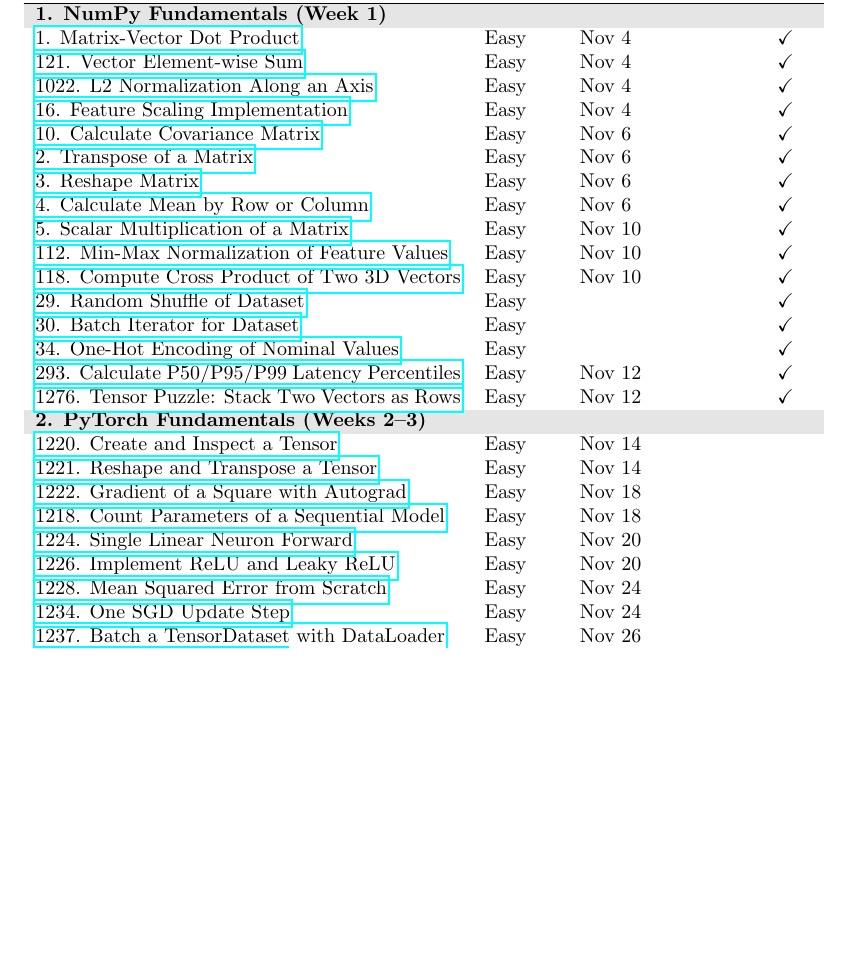
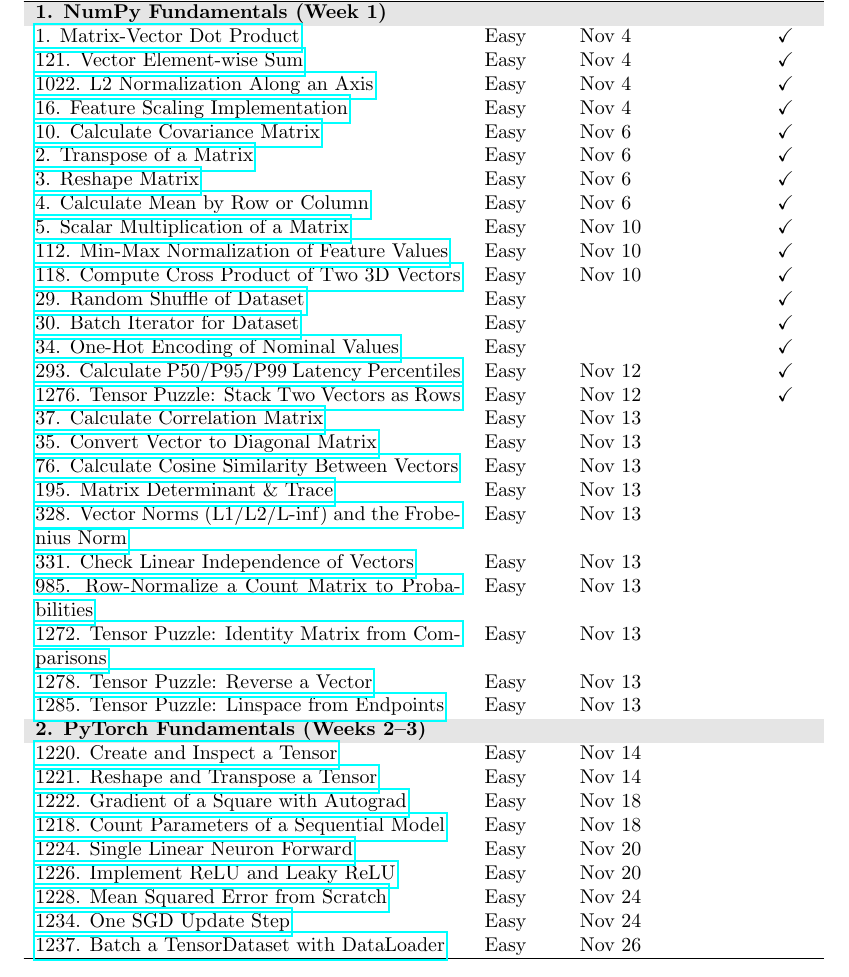
Before and after one commit to mobinaamrollahi/deep-ml, a LaTeX document (plan.tex): part of page 2 of 4, cut so that both start at the same text, the shorter picture padded with empty space. Compiled offline with pdfLaTeX.

Commit message:
Add 10 NumPy problems for Nov 13
Co-Authored-By: Claude Sonnet 4.6 <noreply@anthropic.com>

```diff
--- a/plan.tex
+++ b/plan.tex
@@ -72,6 +72,16 @@
 \href{https://www.deep-ml.com/problems/34}{34. One-Hot Encoding of Nominal Values} & Easy & & & $\checkmark$ \\
 \href{https://www.deep-ml.com/problems/293}{293. Calculate P50/P95/P99 Latency Percentiles} & Easy & Nov 12 & & $\checkmark$ \\
 \href{https://www.deep-ml.com/problems/1276}{1276. Tensor Puzzle: Stack Two Vectors as Rows} & Easy & Nov 12 & & $\checkmark$ \\
+\href{https://www.deep-ml.com/problems/37}{37. Calculate Correlation Matrix} & Easy & Nov 13 & & \\
+\href{https://www.deep-ml.com/problems/35}{35. Convert Vector to Diagonal Matrix} & Easy & Nov 13 & & \\
+\href{https://www.deep-ml.com/problems/76}{76. Calculate Cosine Similarity Between Vectors} & Easy & Nov 13 & & \\
+\href{https://www.deep-ml.com/problems/195}{195. Matrix Determinant \& Trace} & Easy & Nov 13 & & \\
+\href{https://www.deep-ml.com/problems/328}{328. Vector Norms (L1/L2/L-inf) and the Frobenius Norm} & Easy & Nov 13 & & \\
+\href{https://www.deep-ml.com/problems/331}{331. Check Linear Independence of Vectors} & Easy & Nov 13 & & \\
+\href{https://www.deep-ml.com/problems/985}{985. Row-Normalize a Count Matrix to Probabilities} & Easy & Nov 13 & & \\
+\href{https://www.deep-ml.com/problems/1272}{1272. Tensor Puzzle: Identity Matrix from Comparisons} & Easy & Nov 13 & & \\
+\href{https://www.deep-ml.com/problems/1278}{1278. Tensor Puzzle: Reverse a Vector} & Easy & Nov 13 & & \\
+\href{https://www.deep-ml.com/problems/1285}{1285. Tensor Puzzle: Linspace from Endpoints} & Easy & Nov 13 & & \\
 
 \rowcolor{gray!20} \multicolumn{5}{l}{\textbf{2. PyTorch Fundamentals (Weeks 2--3)}} \\
 \href{https://www.deep-ml.com/problems/1220}{1220. Create and Inspect a Tensor} & Easy & Nov 14 & & \\
```
